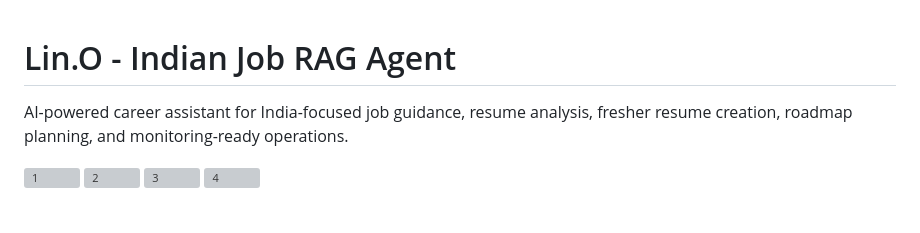
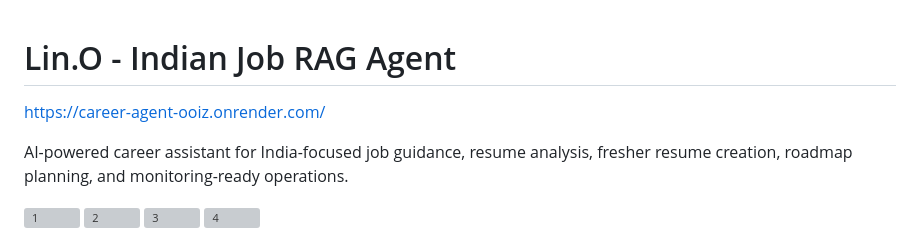
Before and after one commit to n2coder/Career-Agent, a Markdown page: README.md, the part around the change. Rendered like a GitHub page; blank space fills up the shorter version; grey boxes are pictures that could not be loaded.

```diff
--- a/README.md
+++ b/README.md
@@ -1,4 +1,6 @@
 # Lin.O - Indian Job RAG Agent
+
+https://career-agent-ooiz.onrender.com/
 
 AI-powered career assistant for India-focused job guidance, resume analysis, fresher resume creation, roadmap planning, and monitoring-ready operations.
 
```
